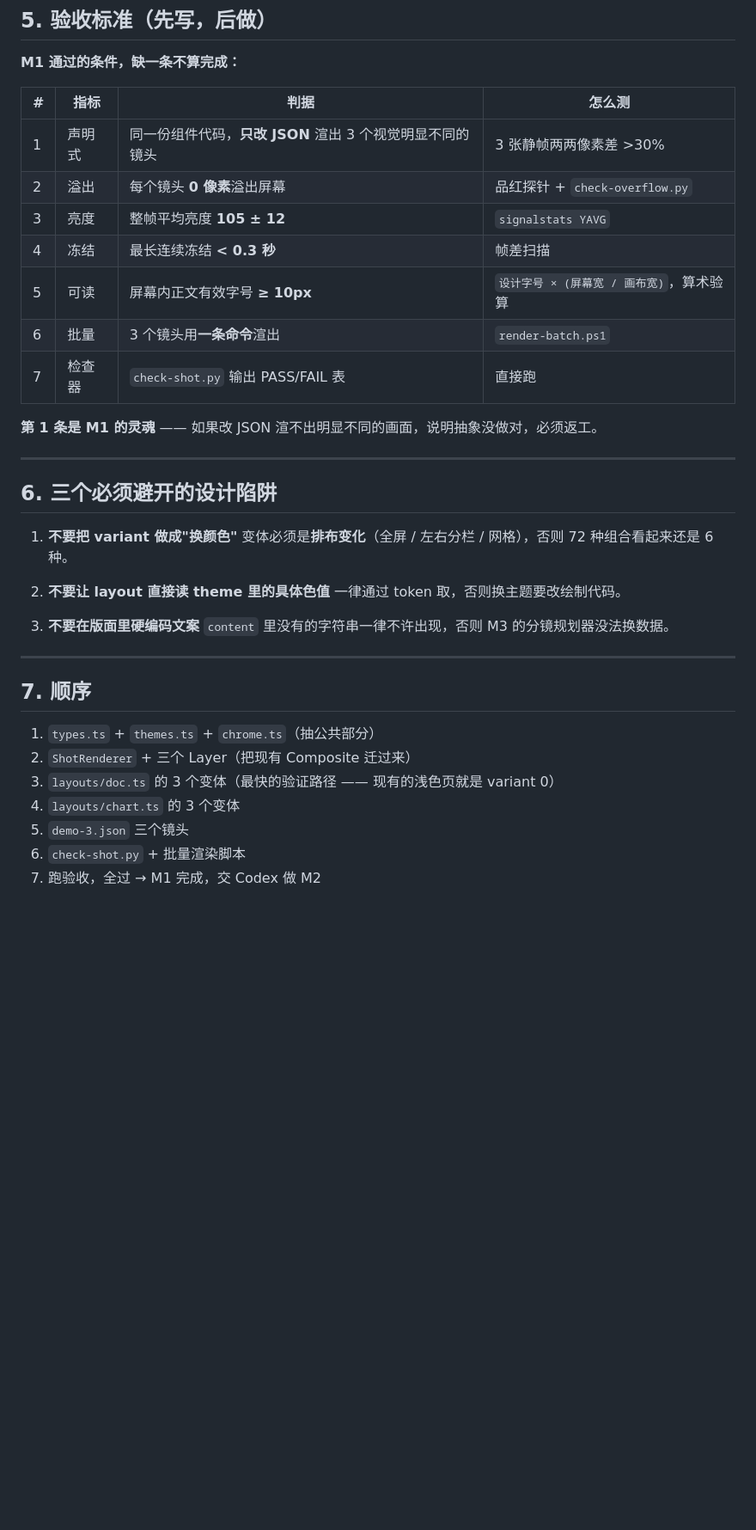
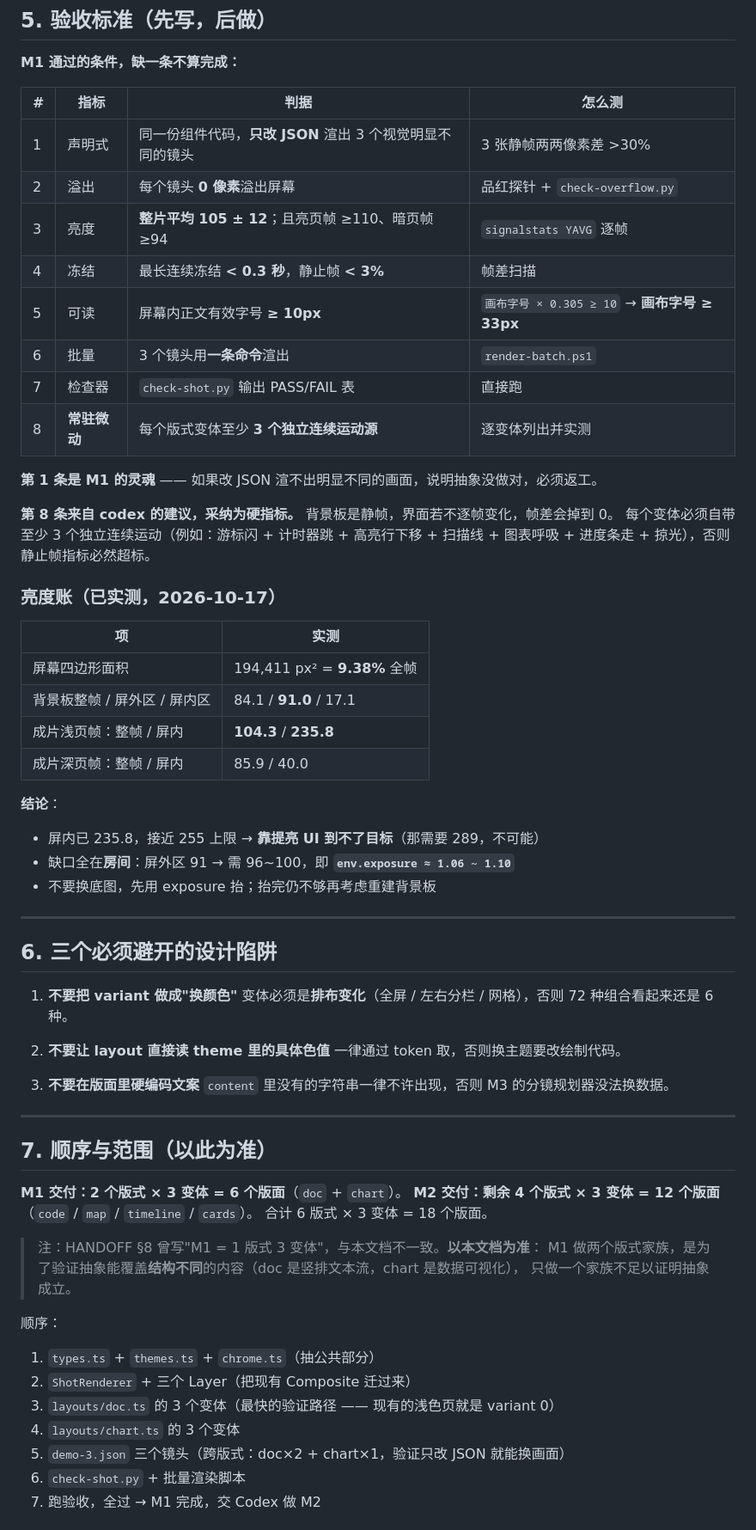
Before and after one commit to xuderu9/motion-lab, a Markdown page: studio/M1-DESIGN.md, the part around one of its changes. Shown at 86% size. Drawn GitHub-style; blank space fills up the shorter version.

```diff
--- a/studio/M1-DESIGN.md
+++ b/studio/M1-DESIGN.md
@@ -171,13 +171,33 @@ studio/
 |---|---|---|---|
 | 1 | 声明式 | 同一份组件代码，**只改 JSON** 渲出 3 个视觉明显不同的镜头 | 3 张静帧两两像素差 >30% |
 | 2 | 溢出 | 每个镜头 **0 像素**溢出屏幕 | 品红探针 + `check-overflow.py` |
-| 3 | 亮度 | 整帧平均亮度 **105 ± 12** | `signalstats YAVG` |
-| 4 | 冻结 | 最长连续冻结 **< 0.3 秒** | 帧差扫描 |
-| 5 | 可读 | 屏幕内正文有效字号 **≥ 10px** | `设计字号 × (屏幕宽 / 画布宽)`，算术验算 |
+| 3 | 亮度 | **整片平均 105 ± 12**；且亮页帧 ≥110、暗页帧 ≥94 | `signalstats YAVG` 逐帧 |
+| 4 | 冻结 | 最长连续冻结 **< 0.3 秒**，静止帧 **< 3%** | 帧差扫描 |
+| 5 | 可读 | 屏幕内正文有效字号 **≥ 10px** | `画布字号 × 0.305 ≥ 10` → **画布字号 ≥ 33px** |
 | 6 | 批量 | 3 个镜头用**一条命令**渲出 | `render-batch.ps1` |
 | 7 | 检查器 | `check-shot.py` 输出 PASS/FAIL 表 | 直接跑 |
+| 8 | **常驻微动** | 每个版式变体至少 **3 个独立连续运动源** | 逐变体列出并实测 |
 
 **第 1 条是 M1 的灵魂** —— 如果改 JSON 渲不出明显不同的画面，说明抽象没做对，必须返工。
+
+**第 8 条来自 codex 的建议，采纳为硬指标。** 背景板是静帧，界面若不逐帧变化，帧差会掉到 0。
+每个变体必须自带至少 3 个独立连续运动（例如：游标闪 + 计时器跳 + 高亮行下移 + 扫描线 +
+图表呼吸 + 进度条走 + 掠光），否则静止帧指标必然超标。
+
+### 亮度账（已实测，2026-10-17）
+
+| 项 | 实测 |
+|---|---|
+| 屏幕四边形面积 | 194,411 px² = **9.38%** 全帧 |
+| 背景板整帧 / 屏外区 / 屏内区 | 84.1 / **91.0** / 17.1 |
+| 成片浅页帧：整帧 / 屏内 | **104.3** / **235.8** |
+| 成片深页帧：整帧 / 屏内 | 85.9 / 40.0 |
+
+**结论**：
+- 屏内已 235.8，接近 255 上限 → **靠提亮 UI 到不了目标**（那需要 289，不可能）
+- 缺口全在**房间**：屏外区 91 → 需 96~100，即 **`env.exposure ≈ 1.06 ~ 1.10`**
+- 不要换底图，先用 exposure 抬；抬完仍不够再考虑重建背景板
+
 
 ---
 
@@ -194,12 +214,22 @@ studio/
 
 ---
 
-## 7. 顺序
+## 7. 顺序与范围（以此为准）
+
+**M1 交付：2 个版式 × 3 变体 = 6 个版面**（`doc` + `chart`）。
+**M2 交付：剩余 4 个版式 × 3 变体 = 12 个版面**（`code` / `map` / `timeline` / `cards`）。
+合计 6 版式 × 3 变体 = 18 个版面。
+
+> 注：HANDOFF §8 曾写"M1 = 1 版式 3 变体"，与本文档不一致。**以本文档为准**：
+> M1 做两个版式家族，是为了验证抽象能覆盖**结构不同**的内容（doc 是竖排文本流，chart 是数据可视化），
+> 只做一个家族不足以证明抽象成立。
+
+顺序：
 
 1. `types.ts` + `themes.ts` + `chrome.ts`（抽公共部分）
 2. `ShotRenderer` + 三个 Layer（把现有 Composite 迁过来）
 3. `layouts/doc.ts` 的 3 个变体（最快的验证路径 —— 现有的浅色页就是 variant 0）
 4. `layouts/chart.ts` 的 3 个变体
-5. `demo-3.json` 三个镜头
+5. `demo-3.json` 三个镜头（跨版式：doc×2 + chart×1，验证只改 JSON 就能换画面）
 6. `check-shot.py` + 批量渲染脚本
 7. 跑验收，全过 → M1 完成，交 Codex 做 M2
```
Also changed, not shown: other parts of studio/M1-DESIGN.md (+8 -0 lines), COLLAB.md (+35 -1 lines), HANDOFF.md (+1 -1 lines).
